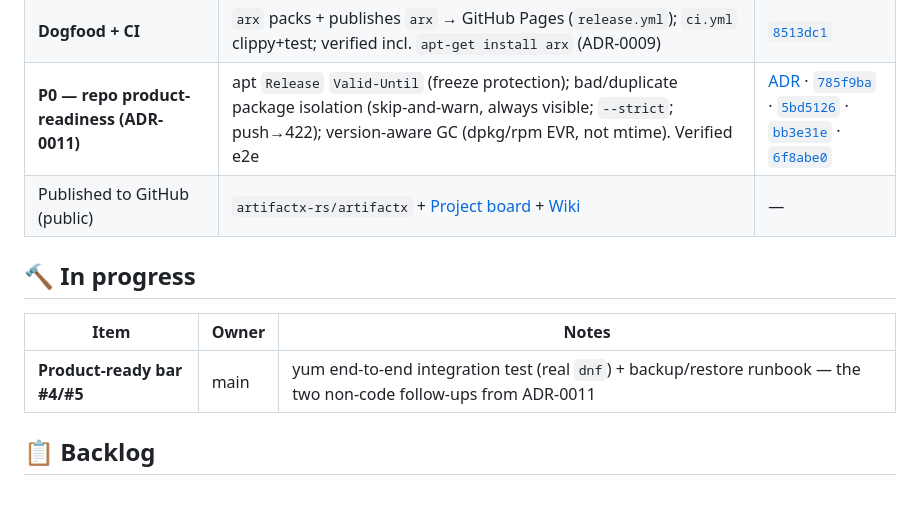
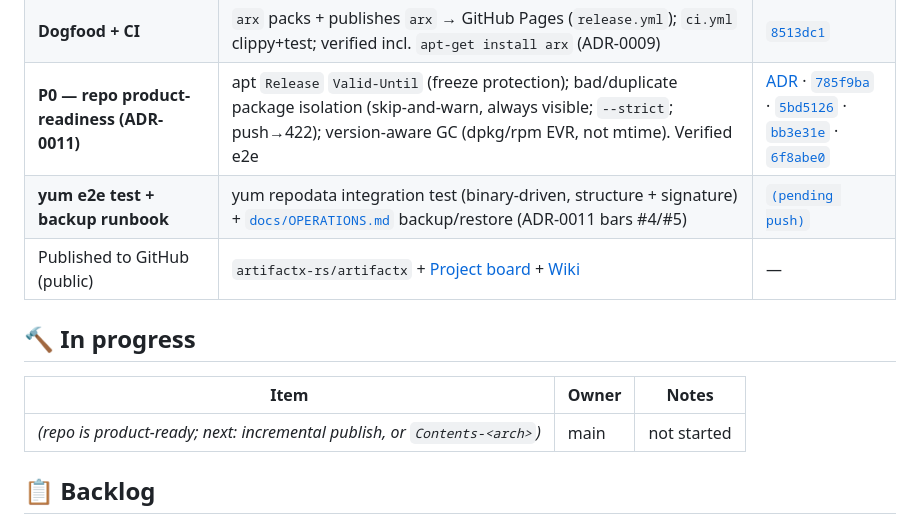
Before and after one commit to artifactx-rs/artifactx, a Markdown page: KANBAN.md, the part around the change. Rendered like a GitHub page; blank space fills up the shorter version.

Commit message:
docs(board): yum e2e test + backup runbook done — repo is product-ready
All five product-ready bars (ADR-0011) cleared; In-progress reset.

Co-Authored-By: Claude Opus 4.8 (1M context) <noreply@anthropic.com>

```diff
--- a/KANBAN.md
+++ b/KANBAN.md
@@ -31,13 +31,14 @@
 | **atomic rollback (apt + yum)** | immutable state dir + atomic symlink flip (shared `debrepo::statedir`); `arx rollback`/`history`; `gc` pins referenced files ([ADR-0008](docs/adr/0008-atomic-rollback.md)) | [`2fad4e9`](https://github.com/artifactx-rs/artifactx/commit/2fad4e9) · [`2b5a000`](https://github.com/artifactx-rs/artifactx/commit/2b5a000) · [`60598c5`](https://github.com/artifactx-rs/artifactx/commit/60598c5) |
 | **Dogfood + CI** | `arx` packs + publishes `arx` → GitHub Pages (`release.yml`); `ci.yml` clippy+test; verified incl. `apt-get install arx` (ADR-0009) | [`8513dc1`](https://github.com/artifactx-rs/artifactx/commit/8513dc1) |
 | **P0 — repo product-readiness (ADR-0011)** | apt `Release` `Valid-Until` (freeze protection); bad/duplicate package isolation (skip-and-warn, always visible; `--strict`; push→422); version-aware GC (dpkg/rpm EVR, not mtime). Verified e2e | [ADR](docs/adr/0011-repo-product-readiness.md) · [`785f9ba`](https://github.com/artifactx-rs/artifactx/commit/785f9ba) · [`5bd5126`](https://github.com/artifactx-rs/artifactx/commit/5bd5126) · [`bb3e31e`](https://github.com/artifactx-rs/artifactx/commit/bb3e31e) · [`6f8abe0`](https://github.com/artifactx-rs/artifactx/commit/6f8abe0) |
+| **yum e2e test + backup runbook** | yum repodata integration test (binary-driven, structure + signature) + [`docs/OPERATIONS.md`](docs/OPERATIONS.md) backup/restore (ADR-0011 bars #4/#5) | [`(pending push)`](https://github.com/artifactx-rs/artifactx/commits) |
 | Published to GitHub (public) | `artifactx-rs/artifactx` + [Project board](https://github.com/orgs/artifactx-rs/projects/1) + [Wiki](https://github.com/artifactx-rs/artifactx/wiki) | — |
 
 ## 🔨 In progress
 
 | Item | Owner | Notes |
 | --- | --- | --- |
-| **Product-ready bar #4/#5** | main | yum end-to-end integration test (real `dnf`) + backup/restore runbook — the two non-code follow-ups from ADR-0011 |
+| _(repo is product-ready; next: incremental publish, or `Contents-<arch>`)_ | main | not started |
 
 ## 📋 Backlog
 
```
